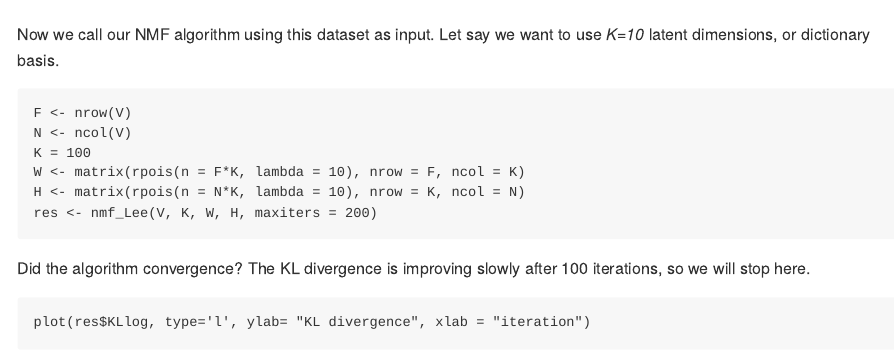
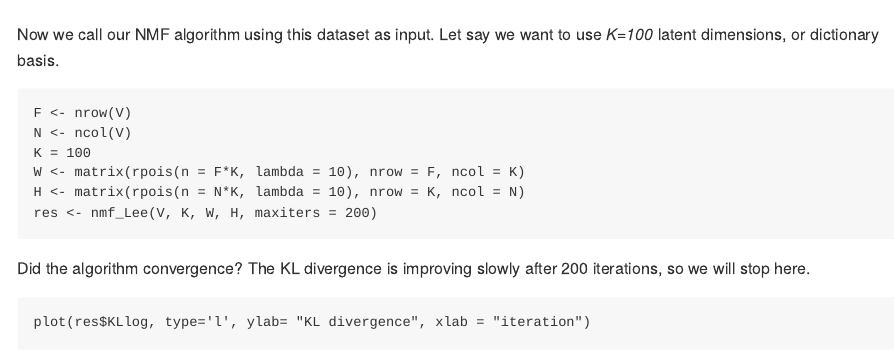
Before and after one commit to alumbreras/alumbreras.github.io, an R Markdown document (_posts/2018-09-03-NMF_Lee_Seung.Rmd): the page in a window 1100 px wide, from 3190 px down. The pictures show the output file _posts/2018-09-03-NMF_Lee_Seung.md that the author committed with the source, drawn offline in the style of GitHub.

Commit message:
minor fixes in text

````diff
--- a/_posts/2018-09-03-NMF_Lee_Seung.Rmd
+++ b/_posts/2018-09-03-NMF_Lee_Seung.Rmd
@@ -142,7 +142,7 @@ for(i in sample(400,200)){
 ```
 
 Now we call our NMF algorithm using this dataset as input. Let say we want to use
-*K=10* latent dimensions, or dictionary basis.
+*K=100* latent dimensions, or dictionary basis.
 
 ```{r execute, include = TRUE}
 #V <- V[,1:10] #faces[,sample(400,100)]
@@ -154,7 +154,7 @@ H <- matrix(rpois(n = N*K, lambda = 10), nrow = K, ncol = N)
 res <- nmf_Lee(V, K, W, H, maxiters = 200)
 ```
 
-Did the algorithm convergence? The KL divergence is improving slowly after 100 iterations, so we will stop here.
+Did the algorithm converge? The KL divergence is improving slowly after 200 iterations, so we will stop here.
 
 ```{r convergence, include = TRUE}
 plot(res$KLlog, type='l', ylab= "KL divergence", xlab = "iteration")
````
Also changed, not shown: _posts/2018-09-03-NMF_Lee_Seung.md.
